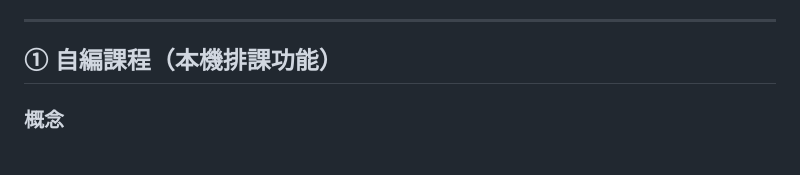
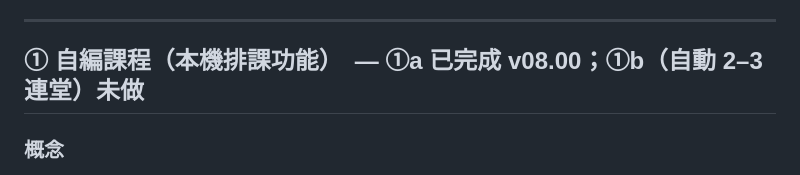
Before and after one commit to calvincat-ship-it/course-scheduler, a Markdown page: DESIGN_F.md, the part around the change. GitHub-like rendering.

```diff
--- a/DESIGN_F.md
+++ b/DESIGN_F.md
@@ -11,7 +11,7 @@
 
 ---
 
-## ① 自編課程（本機排課功能）
+## ① 自編課程（本機排課功能）　— ①a 已完成 v08.00；①b（自動 2–3 連堂）未做
 
 ### 概念
 級任導師可自主運用的區塊（彈性／自主學習／導師時間之類）。排課人員在盤面上把這些「自編節」排好位置，內容留待導師填。
```
Also changed, not shown: ROADMAP.md (+2 -0 lines).
